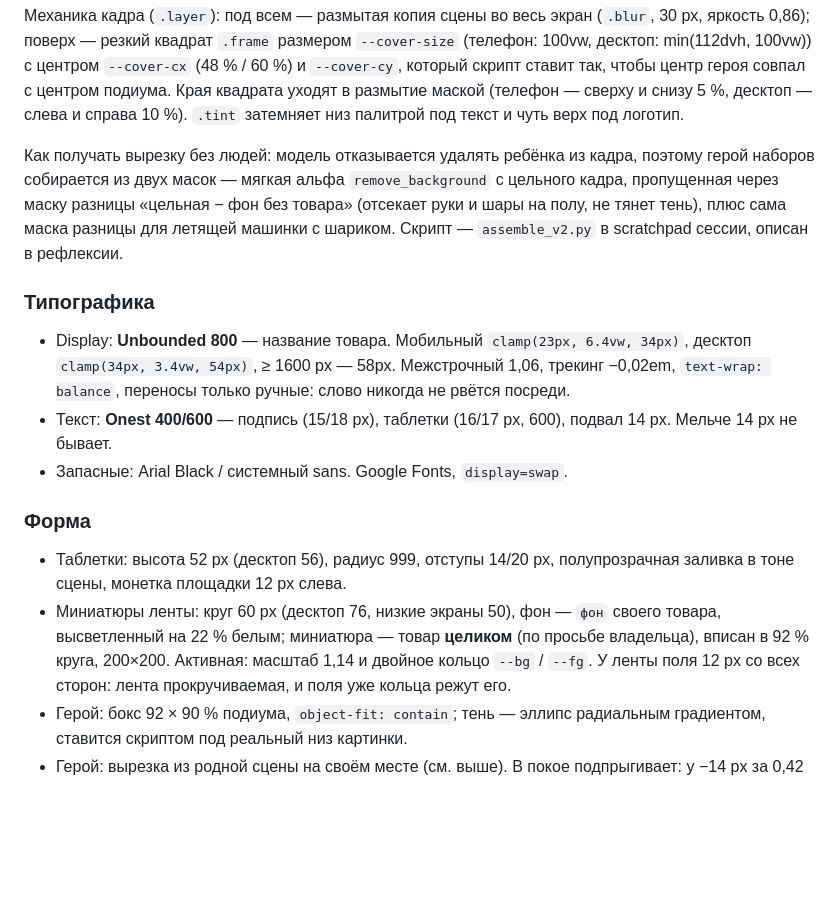
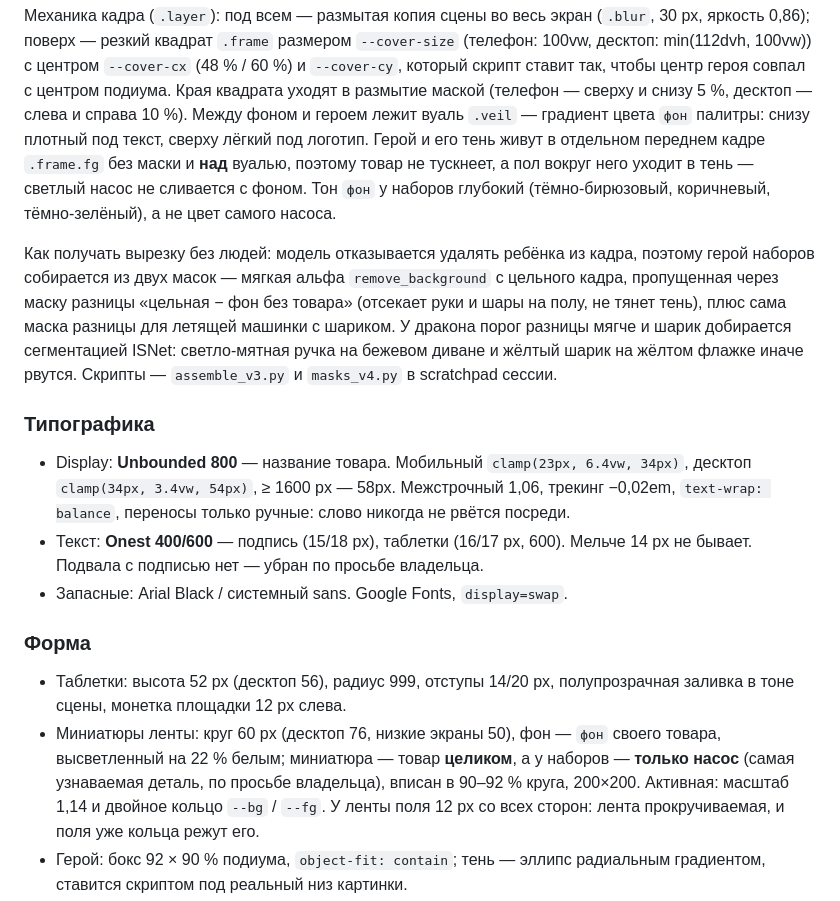
Before and after one commit to IlMon-dot/dasdorrio, a Markdown page: DESIGN.md, the part around the change. Drawn GitHub-style; blank space fills up the shorter version.

```diff
--- a/DESIGN.md
+++ b/DESIGN.md
@@ -67,14 +67,21 @@ dasdorrio.ru — `--accent` палитры. С сентября 2026 они жи
 `--cover-cx` (48 % / 60 %) и `--cover-cy`, который скрипт ставит так, чтобы
 центр героя совпал с центром подиума. Края квадрата уходят в размытие
 маской (телефон — сверху и снизу 5 %, десктоп — слева и справа 10 %).
-`.tint` затемняет низ палитрой под текст и чуть верх под логотип.
+Между фоном и героем лежит вуаль `.veil` — градиент цвета `фон` палитры:
+снизу плотный под текст, сверху лёгкий под логотип. Герой и его тень живут
+в отдельном переднем кадре `.frame.fg` без маски и **над** вуалью, поэтому
+товар не тускнеет, а пол вокруг него уходит в тень — светлый насос не
+сливается с фоном. Тон `фон` у наборов глубокий (тёмно-бирюзовый,
+коричневый, тёмно-зелёный), а не цвет самого насоса.
 
 Как получать вырезку без людей: модель отказывается удалять ребёнка из
 кадра, поэтому герой наборов собирается из двух масок — мягкая альфа
 `remove_background` с цельного кадра, пропущенная через маску разницы
 «цельная − фон без товара» (отсекает руки и шары на полу, не тянет тень),
-плюс сама маска разницы для летящей машинки с шариком. Скрипт —
-`assemble_v2.py` в scratchpad сессии, описан в рефлексии.
+плюс сама маска разницы для летящей машинки с шариком. У дракона порог
+разницы мягче и шарик добирается сегментацией ISNet: светло-мятная ручка на
+бежевом диване и жёлтый шарик на жёлтом флажке иначе рвутся. Скрипты —
+`assemble_v3.py` и `masks_v4.py` в scratchpad сессии.
 
 ### Типографика
 
@@ -82,8 +89,8 @@ dasdorrio.ru — `--accent` палитры. С сентября 2026 они жи
   `clamp(23px, 6.4vw, 34px)`, десктоп `clamp(34px, 3.4vw, 54px)`,
   ≥ 1600 px — 58px. Межстрочный 1,06, трекинг −0,02em, `text-wrap: balance`,
   переносы только ручные: слово никогда не рвётся посреди.
-- Текст: **Onest 400/600** — подпись (15/18 px), таблетки (16/17 px, 600),
-  подвал 14 px. Мельче 14 px не бывает.
+- Текст: **Onest 400/600** — подпись (15/18 px), таблетки (16/17 px, 600).
+  Мельче 14 px не бывает. Подвала с подписью нет — убран по просьбе владельца.
 - Запасные: Arial Black / системный sans. Google Fonts, `display=swap`.
 
 ### Форма
@@ -91,8 +98,9 @@ dasdorrio.ru — `--accent` палитры. С сентября 2026 они жи
 - Таблетки: высота 52 px (десктоп 56), радиус 999, отступы 14/20 px,
   полупрозрачная заливка в тоне сцены, монетка площадки 12 px слева.
 - Миниатюры ленты: круг 60 px (десктоп 76, низкие экраны 50), фон — `фон`
-  своего товара, высветленный на 22 % белым; миниатюра — товар **целиком**
-  (по просьбе владельца), вписан в 92 % круга, 200×200. Активная: масштаб
+  своего товара, высветленный на 22 % белым; миниатюра — товар **целиком**,
+  а у наборов — **только насос** (самая узнаваемая деталь, по просьбе
+  владельца), вписан в 90–92 % круга, 200×200. Активная: масштаб
   1,14 и двойное кольцо `--bg` / `--fg`. У ленты поля 12 px со всех сторон:
   лента прокручиваемая, и поля уже кольца режут его.
 - Герой: бокс 92 × 90 % подиума, `object-fit: contain`; тень — эллипс
```
Also changed, not shown: README.md (+4 -3 lines).
